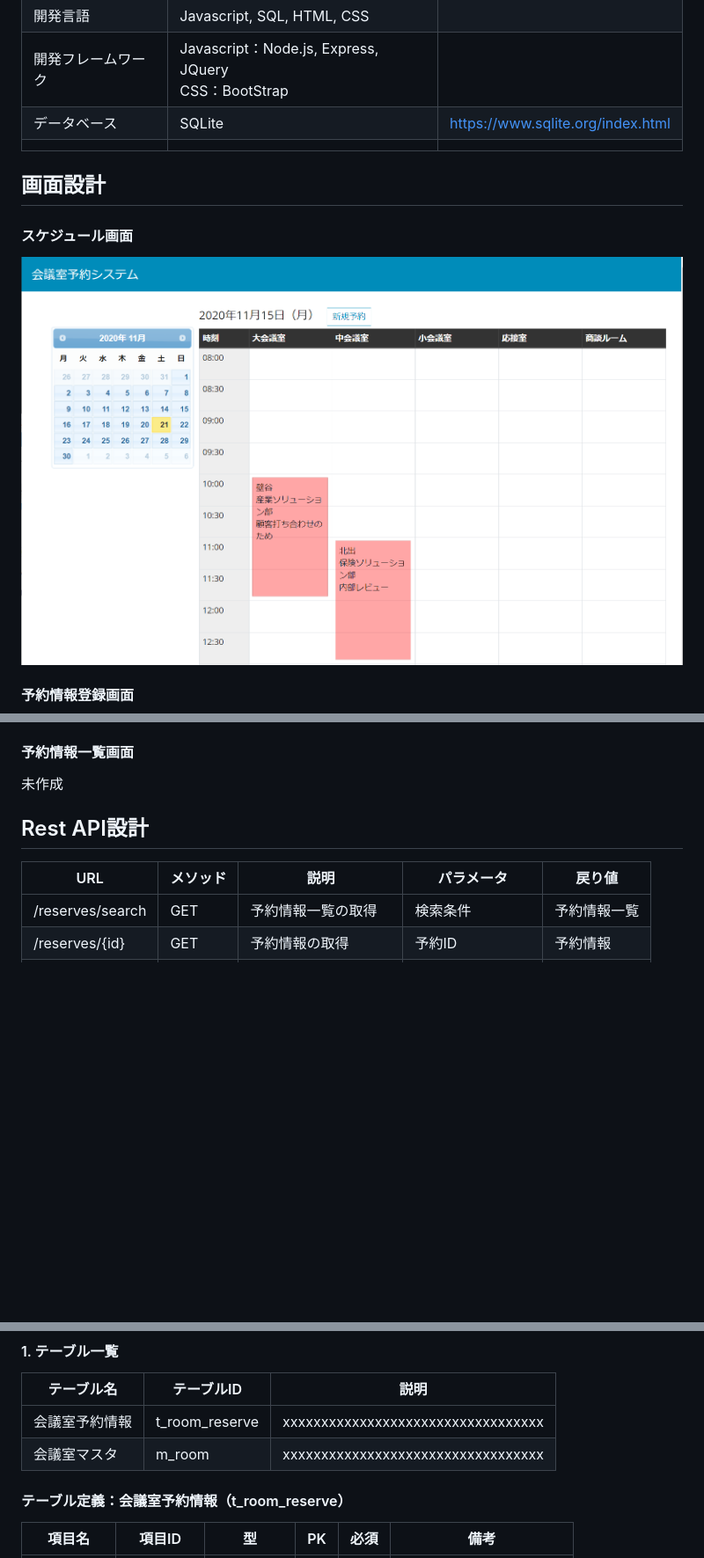
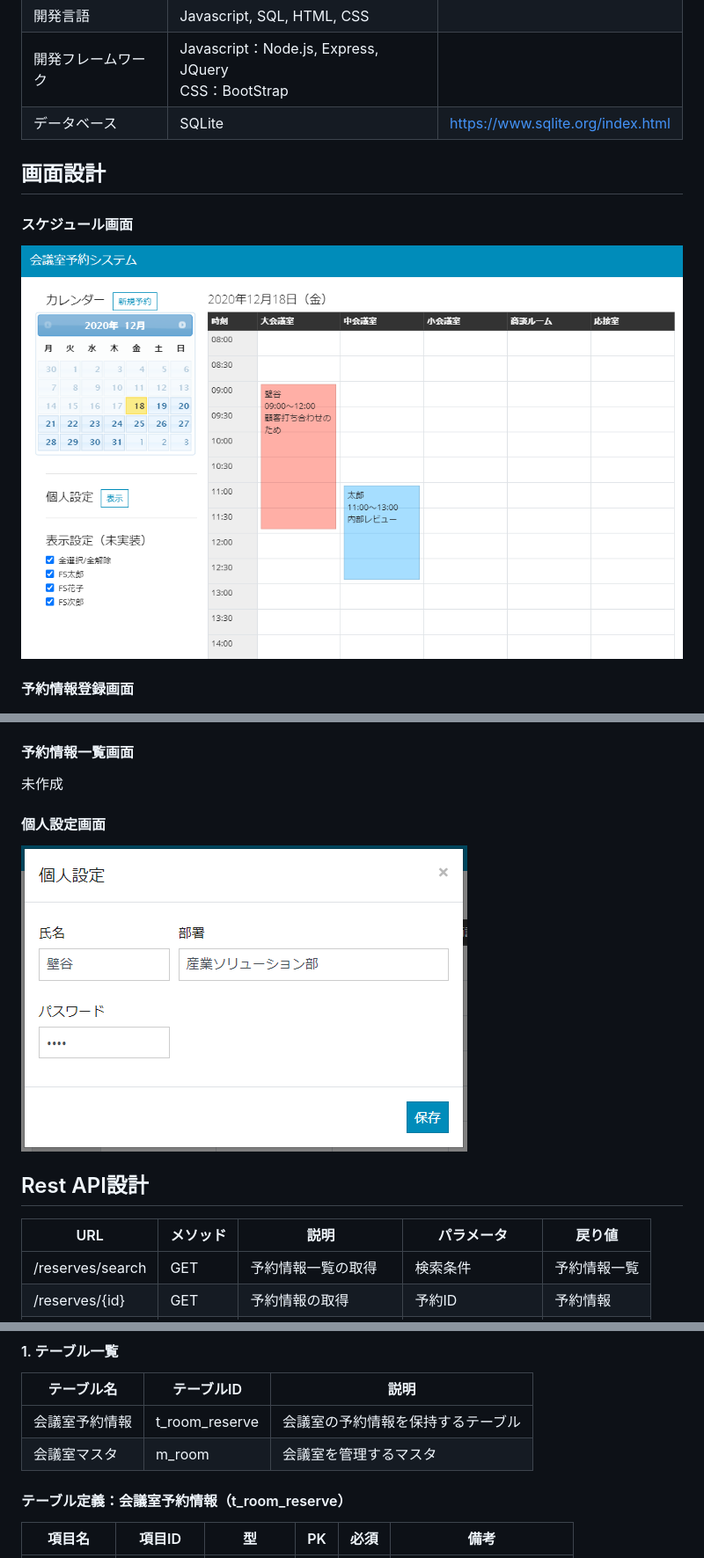
Before and after one commit to around7days/reserve-room, a Markdown page: 設計書/設計書.md, 3 parts joined by grey strips. Shown: that part at 88% size. Drawn GitHub-style; pictures changed too: 設計書/画面1.png, 設計書/画面3.png (added); blank space fills up the shorter version.

```diff
--- a/設計書/設計書.md
+++ b/設計書/設計書.md
@@ -13,7 +13,6 @@
 | 開発言語           | Javascript, SQL, HTML,  CSS                               |                                   |
 | 開発フレームワーク | Javascript：Node.js, Express,  JQuery<br />CSS：BootStrap |                                   |
 | データベース       | SQLite                                                    | https://www.sqlite.org/index.html |
-|                    |                                                           |                                   |
 
 
 ## 画面設計
@@ -31,6 +30,8 @@
 
 未作成
 
+#### 個人設定画面
+<img src="./画面3.png" alt="画面3" style="zoom:80%;" />
 
 ## Rest API設計
 
@@ -50,8 +51,8 @@
 
 | テーブル名     | テーブルID   | 説明                               |
 | -------------- | ------------ | ---------------------------------- |
-| 会議室予約情報 | t_room_reserve  | xxxxxxxxxxxxxxxxxxxxxxxxxxxxxxxxxx |
-| 会議室マスタ   | m_room       | xxxxxxxxxxxxxxxxxxxxxxxxxxxxxxxxxx |
+| 会議室予約情報 | t_room_reserve  | 会議室の予約情報を保持するテーブル |
+| 会議室マスタ   | m_room       | 会議室を管理するマスタ |
 
 #### テーブル定義：会議室予約情報（t_room_reserve）
 
```
Also changed, not shown: other parts of 設計書/設計書.md (+1 -1 lines).
